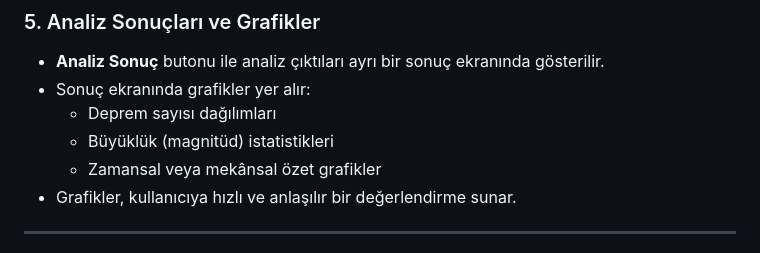
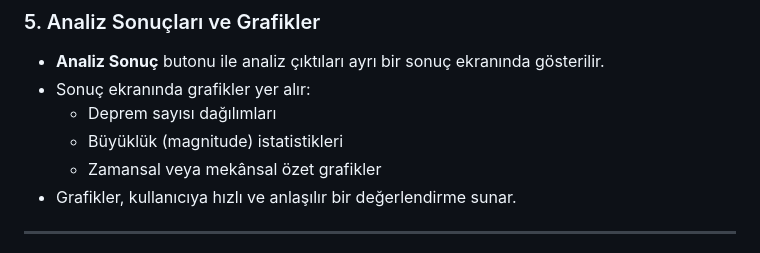
Before and after one commit to hamitokuyucular/eqApp, a Markdown page: README.md, the part around the change. Drawn GitHub-style.

```diff
--- a/README.md
+++ b/README.md
@@ -33,7 +33,7 @@ Uygulama; mekânsal veri görselleştirme, temel analiz fonksiyonları ve kullan
 - **Analiz Sonuç** butonu ile analiz çıktıları ayrı bir sonuç ekranında gösterilir.
 - Sonuç ekranında grafikler yer alır:
   - Deprem sayısı dağılımları
-  - Büyüklük (magnitüd) istatistikleri
+  - Büyüklük (magnitude) istatistikleri
   - Zamansal veya mekânsal özet grafikler
 - Grafikler, kullanıcıya hızlı ve anlaşılır bir değerlendirme sunar.
 
```
